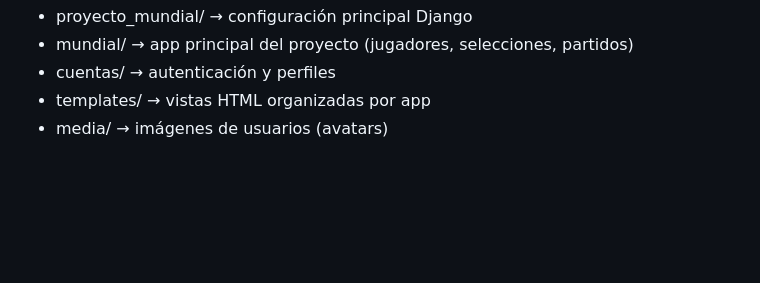
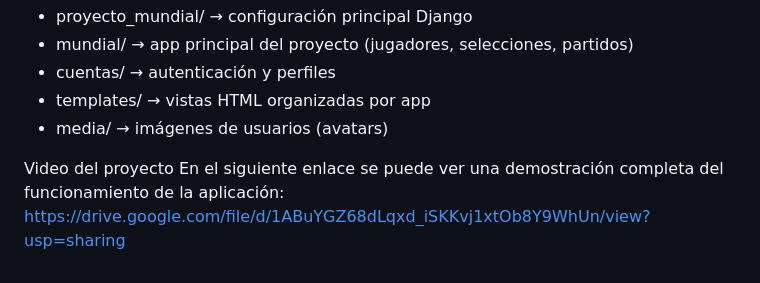
Before and after one commit to FedericoDiSanto/TuPrimeraPaginaDiSanto, a Markdown page: README.md, the part around the change. Drawn GitHub-style; blank space fills up the shorter version.

Commit message:
Agrego video al README

```diff
--- a/README.md
+++ b/README.md
@@ -132,3 +132,8 @@ Estructura del proyecto
 + cuentas/ → autenticación y perfiles
 + templates/ → vistas HTML organizadas por app
 + media/ → imágenes de usuarios (avatars)
+
+
+Video del proyecto
+En el siguiente enlace se puede ver una demostración completa del funcionamiento de la aplicación:
+https://drive.google.com/file/d/1ABuYGZ68dLqxd_iSKKvj1xtOb8Y9WhUn/view?usp=sharing
```
